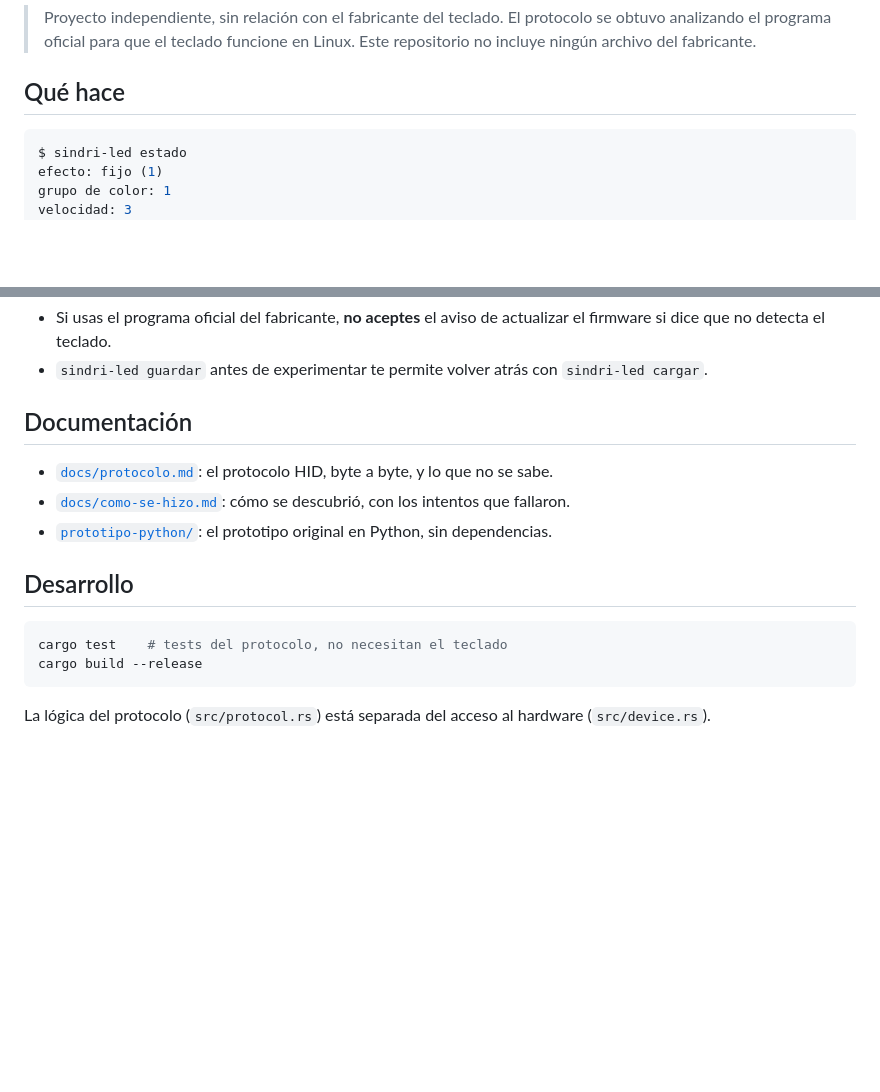
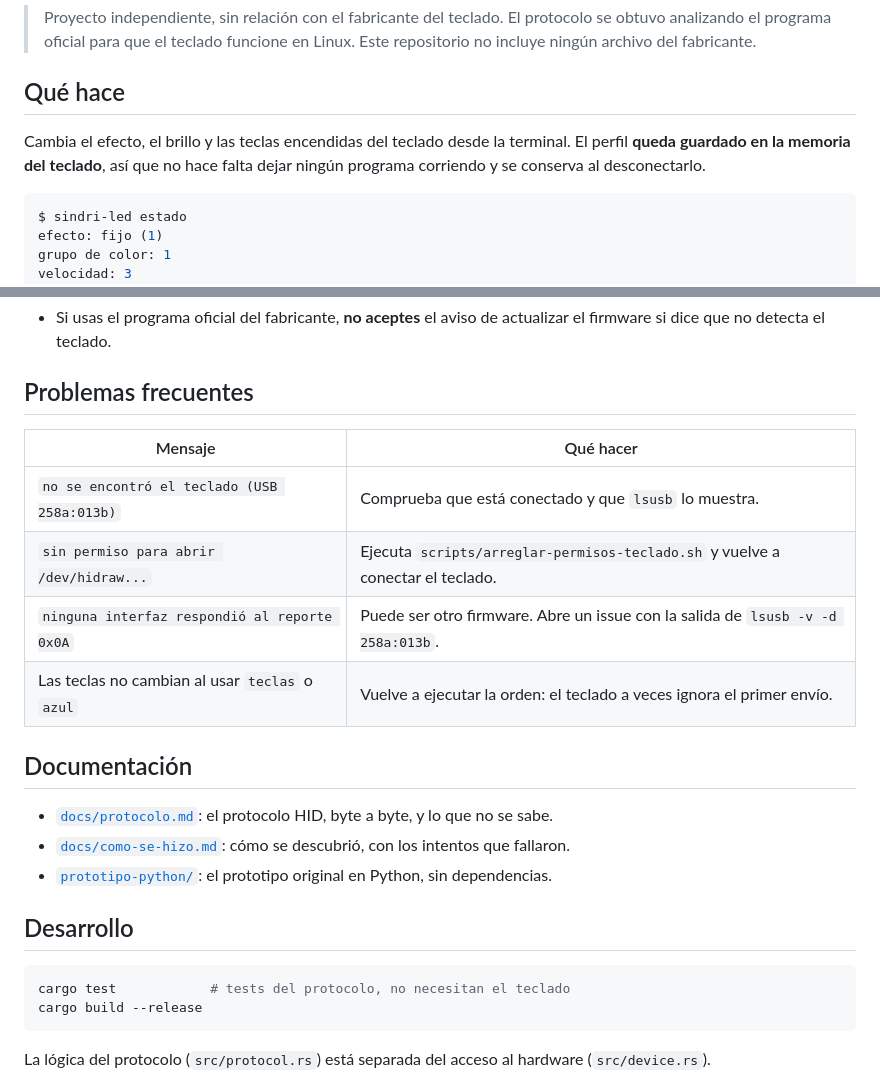
Before and after one commit to DanielLazaro1555/sindri-led-red-dragon, a Markdown page: README.md, 2 parts joined by grey strips. GitHub-like rendering; blank space fills up the shorter version.

````diff
--- a/README.md
+++ b/README.md
@@ -8,6 +8,10 @@ Herramienta no oficial, escrita en Rust.
 > ningún archivo del fabricante.
 
 ## Qué hace
+
+Cambia el efecto, el brillo y las teclas encendidas del teclado desde la terminal. El perfil **queda
+guardado en la memoria del teclado**, así que no hace falta dejar ningún programa corriendo y se
+conserva al desconectarlo.
 
 ```console
 $ sindri-led estado
@@ -78,6 +105,14 @@ Probado **solo** en un K671 Sindri (USB `258a:013b`, distribución latina).
 - Si usas el programa oficial del fabricante, **no aceptes** el aviso de actualizar el firmware si dice
   que no detecta el teclado.
-- `sindri-led guardar` antes de experimentar te permite volver atrás con `sindri-led cargar`.
+
+## Problemas frecuentes
+
+| Mensaje | Qué hacer |
+|---------|-----------|
+| `no se encontró el teclado (USB 258a:013b)` | Comprueba que está conectado y que `lsusb` lo muestra. |
+| `sin permiso para abrir /dev/hidraw...` | Ejecuta `scripts/arreglar-permisos-teclado.sh` y vuelve a conectar el teclado. |
+| `ninguna interfaz respondió al reporte 0x0A` | Puede ser otro firmware. Abre un issue con la salida de `lsusb -v -d 258a:013b`. |
+| Las teclas no cambian al usar `teclas` o `azul` | Vuelve a ejecutar la orden: el teclado a veces ignora el primer envío. |
 
 ## Documentación
 
@@ -88,7 +123,7 @@ Probado **solo** en un K671 Sindri (USB `258a:013b`, distribución latina).
 ## Desarrollo
 
 ```bash
-cargo test    # tests del protocolo, no necesitan el teclado
+cargo test            # tests del protocolo, no necesitan el teclado
 cargo build --release
 ```
 
````
Also changed, not shown: other parts of README.md (+35 -12 lines), docs/protocolo.md (+1 -1 lines).
